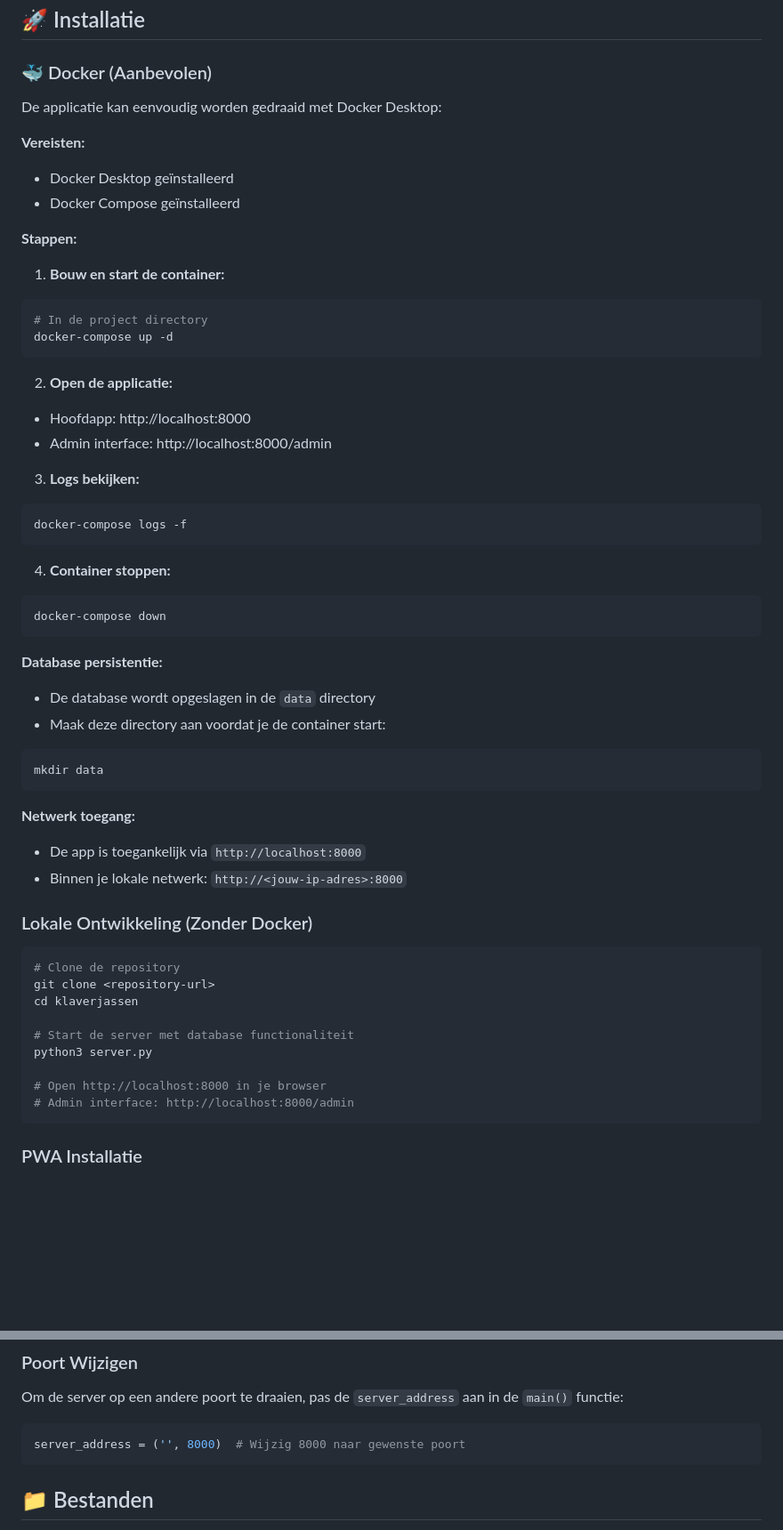
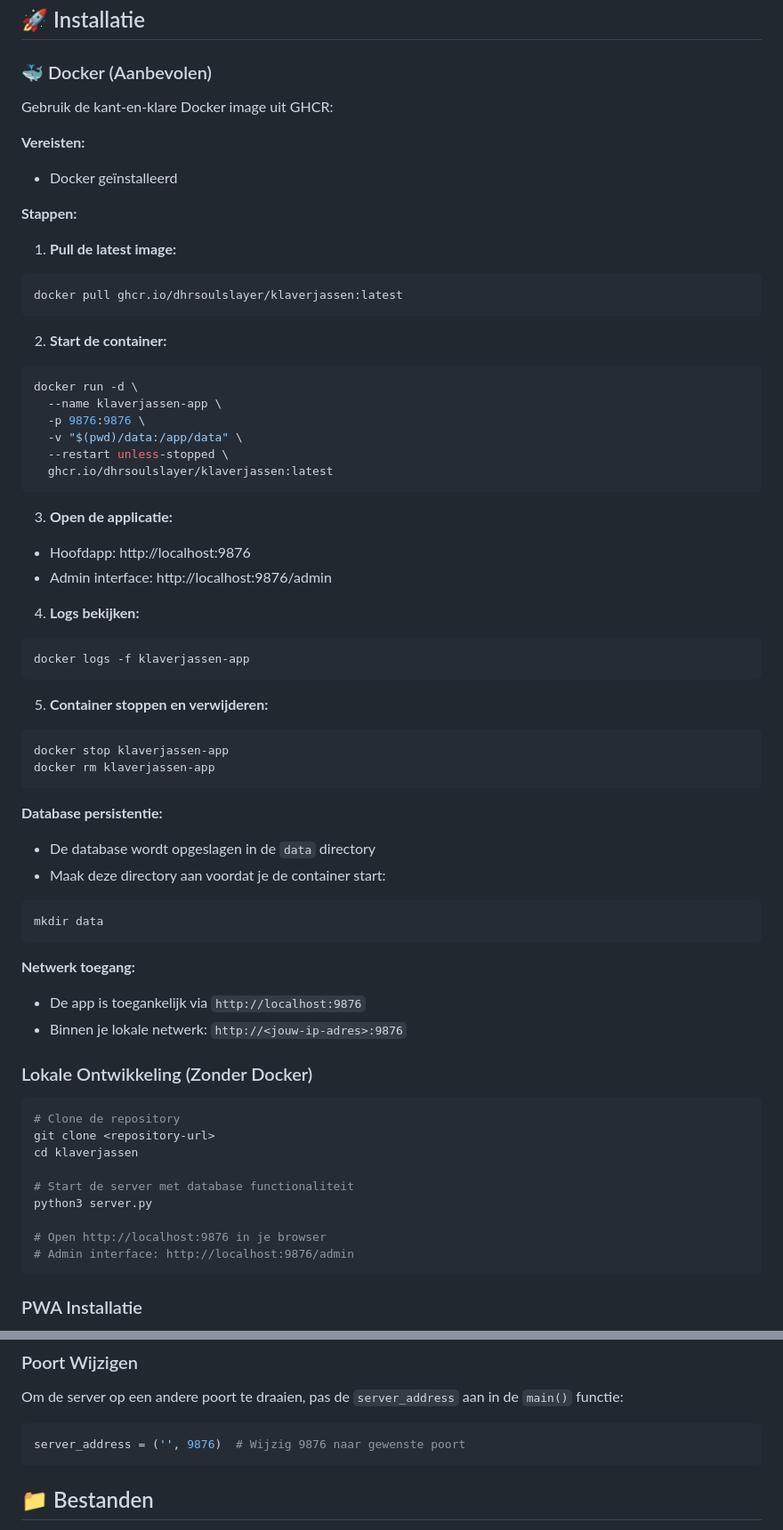
Before and after one commit to DhrSoulslayer/klaverjassen, a Markdown page: README.md, 2 parts joined by grey strips. Shown at 89% size. GitHub-like rendering; blank space fills up the shorter version.

Commit message:
docs: use GHCR docker image in README
Agent-Logs-Url: https://github.com/DhrSoulslayer/klaverjassen/sessions/d4578b08-8215-4eba-8ef5-f004d8d0a779

Co-authored-by: DhrSoulslayer <50338347+DhrSoulslayer@users.noreply.github.com>

````diff
--- a/README.md
+++ b/README.md
@@ -69,32 +69,41 @@ De admin interface biedt uitgebreide mogelijkheden:
 
 ### 🐳 Docker (Aanbevolen)
 
-De applicatie kan eenvoudig worden gedraaid met Docker Desktop:
+Gebruik de kant-en-klare Docker image uit GHCR:
 
 **Vereisten:**
-- Docker Desktop geïnstalleerd
-- Docker Compose geïnstalleerd
+- Docker geïnstalleerd
 
 **Stappen:**
 
-1. **Bouw en start de container:**
+1. **Pull de latest image:**
 ```bash
-# In de project directory
-docker-compose up -d
+docker pull ghcr.io/dhrsoulslayer/klaverjassen:latest
 ```
 
-2. **Open de applicatie:**
-- Hoofdapp: http://localhost:8000
-- Admin interface: http://localhost:8000/admin
-
-3. **Logs bekijken:**
+2. **Start de container:**
 ```bash
-docker-compose logs -f
+docker run -d \
+  --name klaverjassen-app \
+  -p 9876:9876 \
+  -v "$(pwd)/data:/app/data" \
+  --restart unless-stopped \
+  ghcr.io/dhrsoulslayer/klaverjassen:latest
 ```
 
-4. **Container stoppen:**
+3. **Open de applicatie:**
+- Hoofdapp: http://localhost:9876
+- Admin interface: http://localhost:9876/admin
+
+4. **Logs bekijken:**
 ```bash
-docker-compose down
+docker logs -f klaverjassen-app
+```
+
+5. **Container stoppen en verwijderen:**
+```bash
+docker stop klaverjassen-app
+docker rm klaverjassen-app
 ```
 
 **Database persistentie:**
@@ -105,8 +114,8 @@ mkdir data
 ```
 
 **Netwerk toegang:**
-- De app is toegankelijk via `http://localhost:8000`
-- Binnen je lokale netwerk: `http://<jouw-ip-adres>:8000`
+- De app is toegankelijk via `http://localhost:9876`
+- Binnen je lokale netwerk: `http://<jouw-ip-adres>:9876`
 
 ### Lokale Ontwikkeling (Zonder Docker)
 ```bash
@@ -117,8 +126,8 @@ cd klaverjassen
 # Start de server met database functionaliteit
 python3 server.py
 
-# Open http://localhost:8000 in je browser
-# Admin interface: http://localhost:8000/admin
+# Open http://localhost:9876 in je browser
+# Admin interface: http://localhost:9876/admin
 ```
 
 ### PWA Installatie
@@ -147,7 +156,7 @@ ALLOWED_EXTENSIONS = {'.html', '.css', '.js', '.json', '.png', '.ico', '.svg'}
 ### Poort Wijzigen
 Om de server op een andere poort te draaien, pas de `server_address` aan in de `main()` functie:
 ```python
-server_address = ('', 8000)  # Wijzig 8000 naar gewenste poort
+server_address = ('', 9876)  # Wijzig 9876 naar gewenste poort
 ```
 
 ## 📁 Bestanden
````
Also changed, not shown: other parts of README.md (+10 -9 lines).
